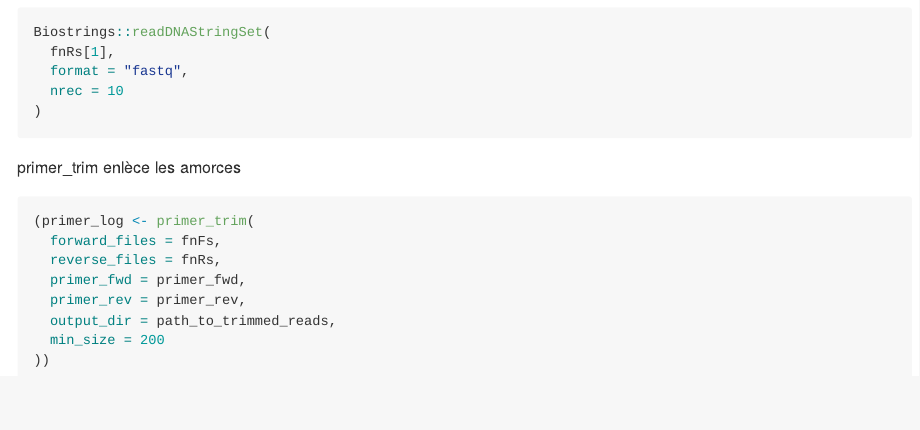
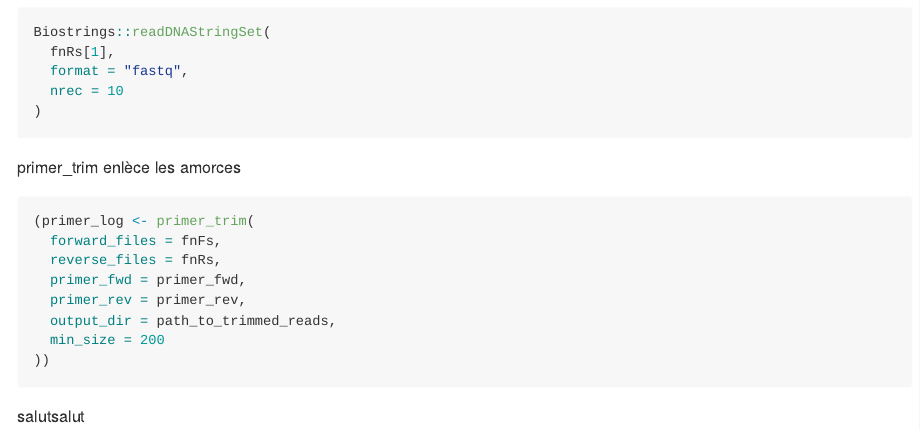
Before and after one commit to mathysgouet/Adm2023_tutoriel, an R Markdown document (tutorielDada2.Rmd): the page in a window 1100 px wide, from 2480 px down. Rendered offline with R 4.5, knitr and Pandoc, with nearby package versions; the code chunks are not run, so their results and figures are left out.

Commit message:
update sauvegarde

````diff
--- a/tutorielDada2.Rmd
+++ b/tutorielDada2.Rmd
@@ -182,3 +182,4 @@ primer_trim enlèce les amorces
   min_size = 200
 ))
 ```
+salutsalut
````
